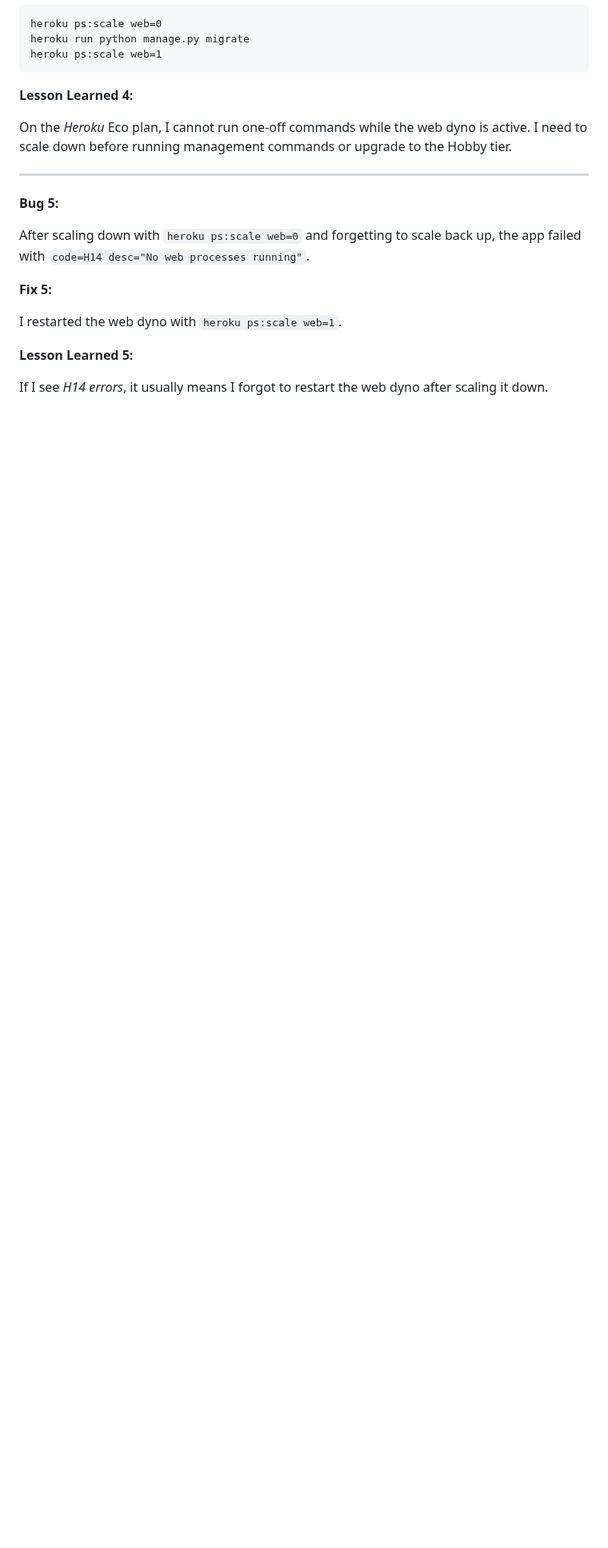
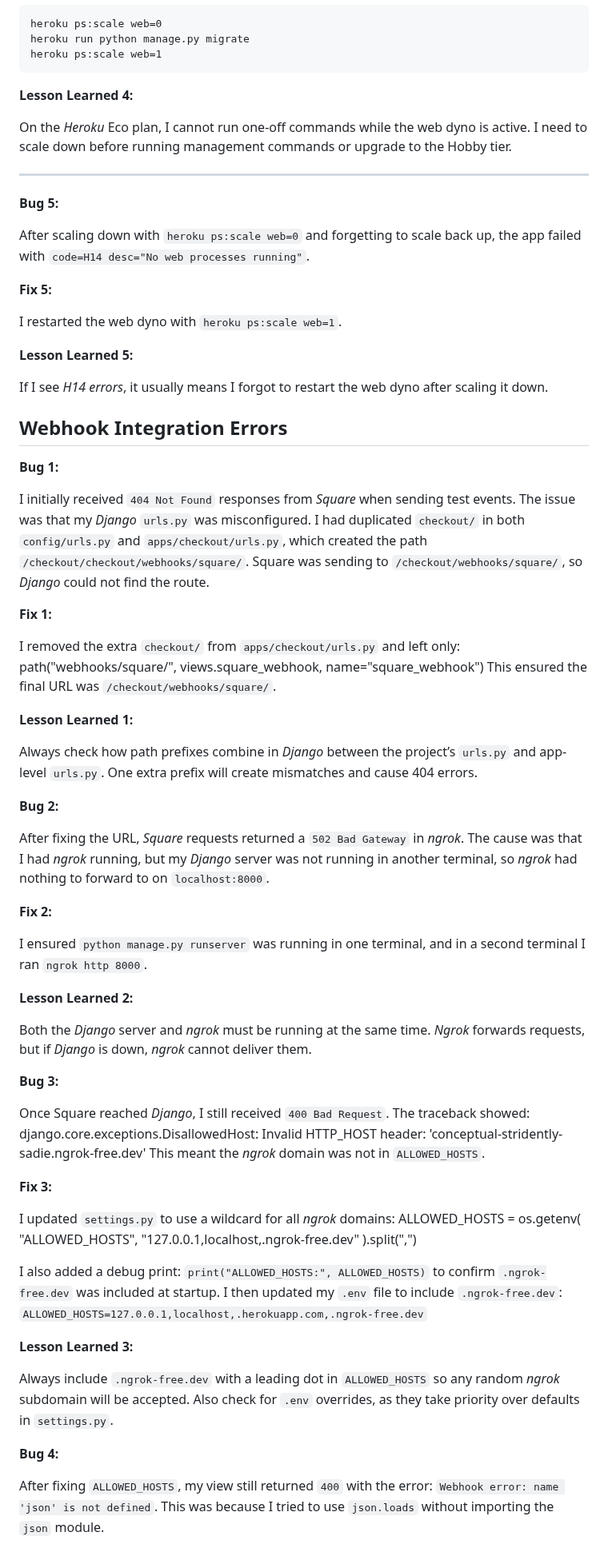
Before and after one commit to AxdeKlerk/SLP, a Markdown page: DEBUGGING.md, the part around one of its changes. Shown at 80% size. Rendered like a GitHub page; blank space fills up the shorter version.

Commit message:
Add webhook integration bugs to DEBUGGING.md

```diff
--- a/DEBUGGING.md
+++ b/DEBUGGING.md
@@ -817,3 +817,60 @@ I restarted the web dyno with `heroku ps:scale web=1`.
 **Lesson Learned 5:**
 
 If I see *H14 errors*, it usually means I forgot to restart the web dyno after scaling it down.
+
+## Webhook Integration Errors
+
+**Bug 1:**
+
+I initially received `404 Not Found` responses from *Square* when sending test events. The issue was that my *Django* `urls.py` was misconfigured. I had duplicated `checkout/` in both `config/urls.py` and `apps/checkout/urls.py`, which created the path `/checkout/checkout/webhooks/square/`. Square was sending to `/checkout/webhooks/square/`, so *Django* could not find the route.
+
+**Fix 1:**
+
+I removed the extra `checkout/` from `apps/checkout/urls.py` and left only:
+    path("webhooks/square/", views.square_webhook, name="square_webhook")
+This ensured the final URL was `/checkout/webhooks/square/`.
+
+**Lesson Learned 1:**
+
+Always check how path prefixes combine in *Django* between the project’s `urls.py` and app-level `urls.py`. One extra prefix will create mismatches and cause 404 errors.
+
+**Bug 2:**
+
+After fixing the URL, *Square* requests returned a `502 Bad Gateway` in *ngrok*. The cause was that I had *ngrok* running, but my *Django* server was not running in another terminal, so *ngrok* had nothing to forward to on `localhost:8000`.
+
+**Fix 2:**
+
+I ensured `python manage.py runserver` was running in one terminal, and in a second terminal I ran `ngrok http 8000`.
+
+**Lesson Learned 2:**
+
+Both the *Django* server and *ngrok* must be running at the same time. *Ngrok* forwards requests, but if *Django* is down, *ngrok* cannot deliver them.
+
+**Bug 3:**
+
+Once Square reached *Django*, I still received `400 Bad Request`. The traceback showed:
+    django.core.exceptions.DisallowedHost: Invalid HTTP_HOST header: 'conceptual-stridently-sadie.ngrok-free.dev'
+This meant the *ngrok* domain was not in `ALLOWED_HOSTS`.
+
+**Fix 3:**
+
+I updated `settings.py` to use a wildcard for all *ngrok* domains:
+    ALLOWED_HOSTS = os.getenv(
+        "ALLOWED_HOSTS",
+        "127.0.0.1,localhost,.ngrok-free.dev"
+    ).split(",")
+
+I also added a debug print:
+    `print("ALLOWED_HOSTS:", ALLOWED_HOSTS)` to confirm `.ngrok-free.dev` was included at startup. I then updated my `.env` file to include `.ngrok-free.dev`:
+    `ALLOWED_HOSTS=127.0.0.1,localhost,.herokuapp.com,.ngrok-free.dev`
+
+**Lesson Learned 3:**
+
+Always include `.ngrok-free.dev` with a leading dot in `ALLOWED_HOSTS` so any random *ngrok* subdomain will be accepted. Also check for `.env` overrides, as they take priority over defaults in `settings.py`.
+
+
+**Bug 4:**
+
+After fixing `ALLOWED_HOSTS`, my view still returned `400` with the error:
+    `Webhook error: name 'json' is not defined`. This was because I tried to use `json.loads` without importing the `json` module.
+
```
Also changed, not shown: other parts of DEBUGGING.md (+22 -0 lines).
